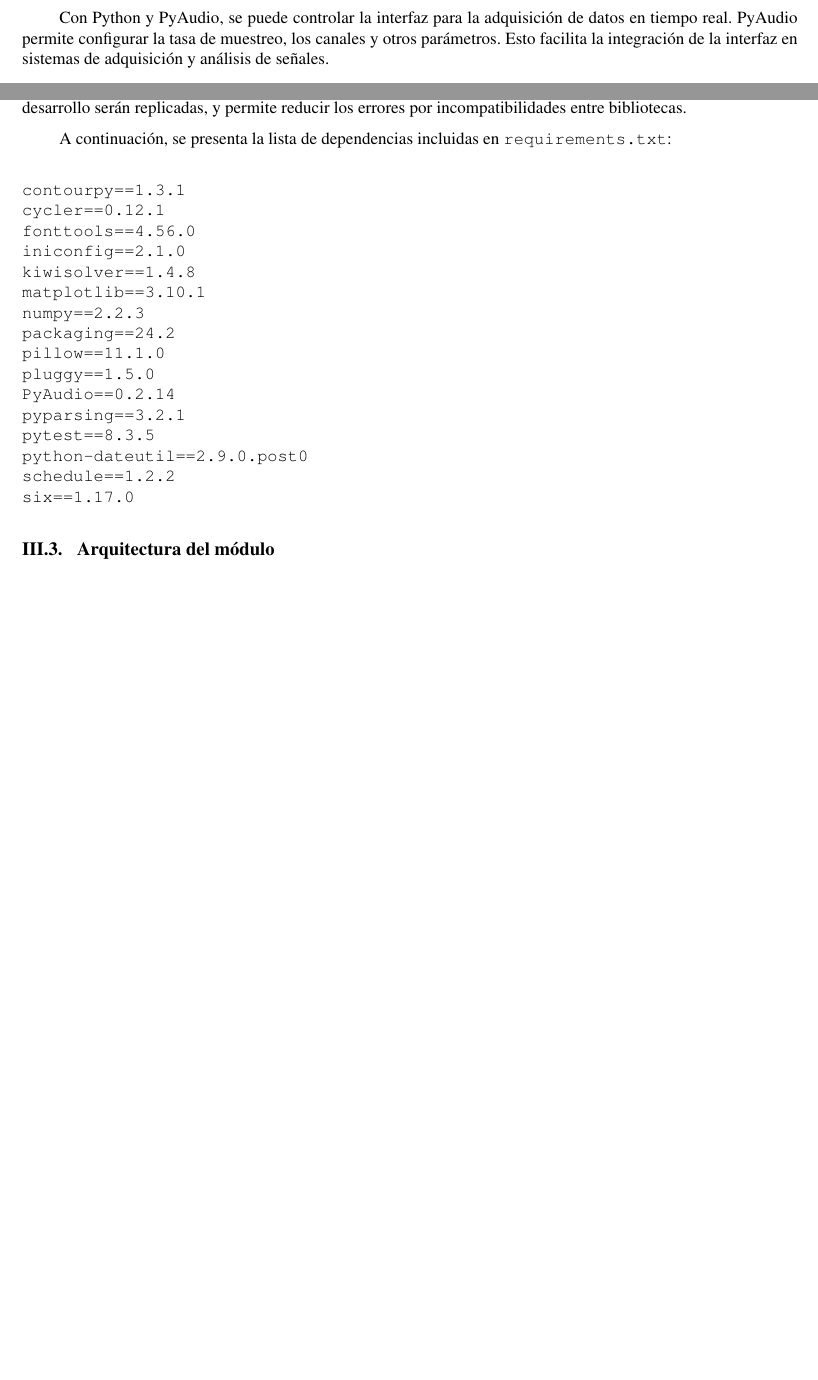
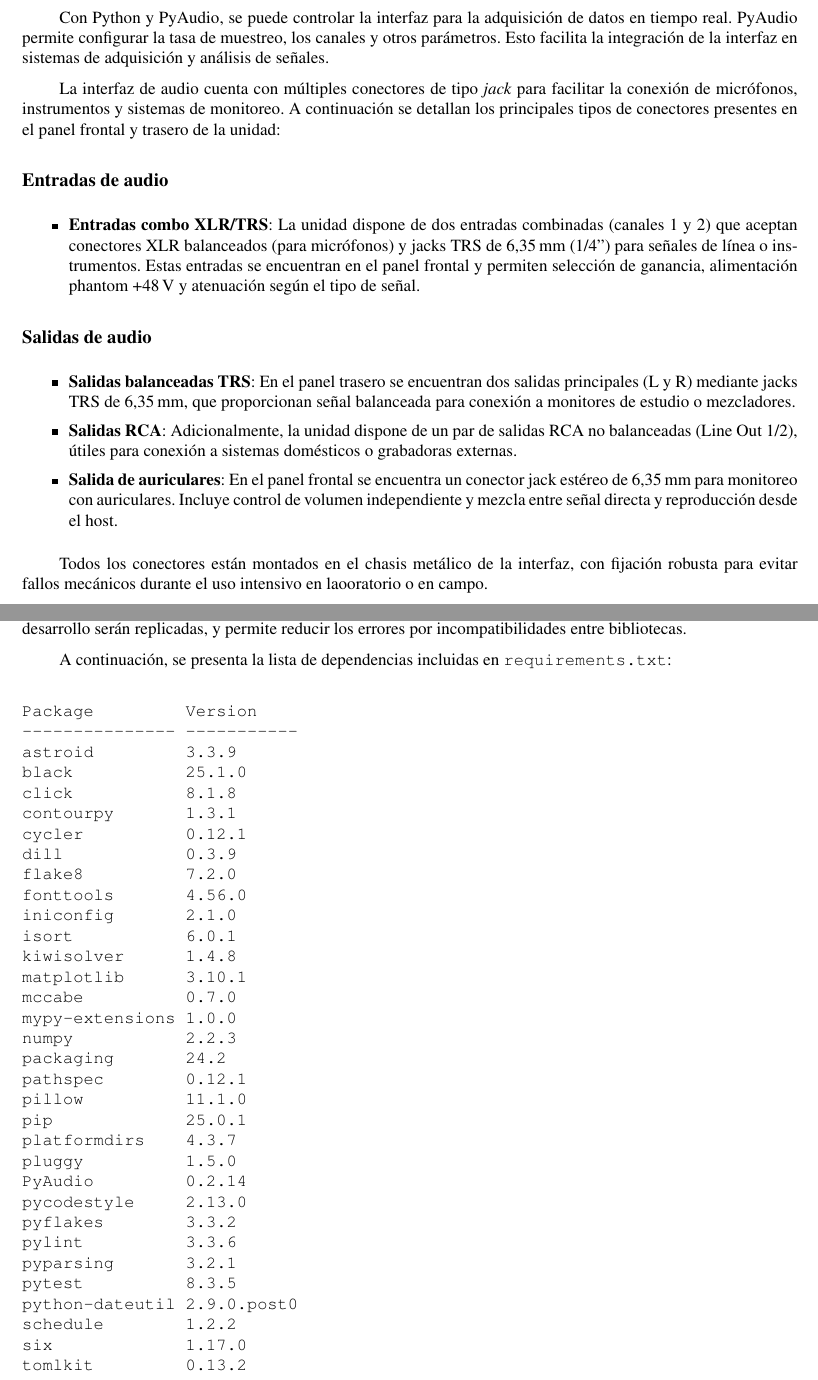
Before and after one commit to patriciobos/InfTec_2025_03, a LaTeX document (InfTec_2025_03_Behringer.tex, which reads 6_Cuerpo.tex): two parts of pages 14 and 16 of 24 before the commit and two parts of pages 14 and 16 of 25 after it, joined at a grey line, cut so that both start at the same text, the shorter picture padded with empty space. Compiled offline with pdfLaTeX.

Commit message:
Versión completa

```diff
--- a/6_Cuerpo.tex
+++ b/6_Cuerpo.tex
@@ -190,6 +190,25 @@ La interfaz tiene una resolución de 24 bits y soporta hasta 192 kHz. La relaci
 
 Con Python y PyAudio, se puede controlar la interfaz para la adquisición de datos en tiempo real. PyAudio permite configurar la tasa de muestreo, los canales y otros parámetros. Esto facilita la integración de la interfaz en sistemas de adquisición y análisis de señales.
 
+La interfaz de audio cuenta con múltiples conectores de tipo \emph{jack} para facilitar la conexión de micrófonos, instrumentos y sistemas de monitoreo. A continuación se detallan los principales tipos de conectores presentes en el panel frontal y trasero de la unidad:
+
+\subsection*{Entradas de audio}
+
+\begin{itemize}
+    \item \textbf{Entradas combo XLR/TRS}: La unidad dispone de dos entradas combinadas (canales 1 y 2) que aceptan conectores XLR balanceados (para micrófonos) y jacks TRS de 6,35\,mm (1/4'') para señales de línea o instrumentos. Estas entradas se encuentran en el panel frontal y permiten selección de ganancia, alimentación phantom \mbox{+48\,V} y atenuación según el tipo de señal.
+\end{itemize}
+
+\subsection*{Salidas de audio}
+
+\begin{itemize}
+    \item \textbf{Salidas balanceadas TRS}: En el panel trasero se encuentran dos salidas principales (L y R) mediante jacks TRS de 6,35\,mm, que proporcionan señal balanceada para conexión a monitores de estudio o mezcladores.
+
+    \item \textbf{Salidas RCA}: Adicionalmente, la unidad dispone de un par de salidas RCA no balanceadas (Line Out 1/2), útiles para conexión a sistemas domésticos o grabadoras externas.
+
+    \item \textbf{Salida de auriculares}: En el panel frontal se encuentra un conector jack estéreo de 6,35\,mm para monitoreo con auriculares. Incluye control de volumen independiente y mezcla entre señal directa y reproducción desde el host.
+\end{itemize}
+
+Todos los conectores están montados en el chasis metálico de la interfaz, con fijación robusta para evitar fallos mecánicos durante el uso intensivo en laooratorio o en campo.
 
 
 
@@ -227,22 +246,39 @@ Para reconstruir el entorno en una nueva máquina o entorno limpio, se recomiend
 A continuación, se presenta la lista de dependencias incluidas en \texttt{requirements.txt}:
 
 \begin{verbatim}
-contourpy==1.3.1
-cycler==0.12.1
-fonttools==4.56.0
-iniconfig==2.1.0
-kiwisolver==1.4.8
-matplotlib==3.10.1
-numpy==2.2.3
-packaging==24.2
-pillow==11.1.0
-pluggy==1.5.0
-PyAudio==0.2.14
-pyparsing==3.2.1
-pytest==8.3.5
-python-dateutil==2.9.0.post0
-schedule==1.2.2
-six==1.17.0
+Package         Version
+--------------- -----------
+astroid         3.3.9
+black           25.1.0
+click           8.1.8
+contourpy       1.3.1
+cycler          0.12.1
+dill            0.3.9
+flake8          7.2.0
+fonttools       4.56.0
+iniconfig       2.1.0
+isort           6.0.1
+kiwisolver      1.4.8
+matplotlib      3.10.1
+mccabe          0.7.0
+mypy-extensions 1.0.0
+numpy           2.2.3
+packaging       24.2
+pathspec        0.12.1
+pillow          11.1.0
+pip             25.0.1
+platformdirs    4.3.7
+pluggy          1.5.0
+PyAudio         0.2.14
+pycodestyle     2.13.0
+pyflakes        3.3.2
+pylint          3.3.6
+pyparsing       3.2.1
+pytest          8.3.5
+python-dateutil 2.9.0.post0
+schedule        1.2.2
+six             1.17.0
+tomlkit         0.13.2
 \end{verbatim}
 
 
```
Also changed, not shown: 3_Pertenencia.tex (+1 -1 lines), InfTec_2025_03_Behringer.pdf, graficos/pylintReport.png (added), 6_Cuerpo.tex (1 more changed lines).
